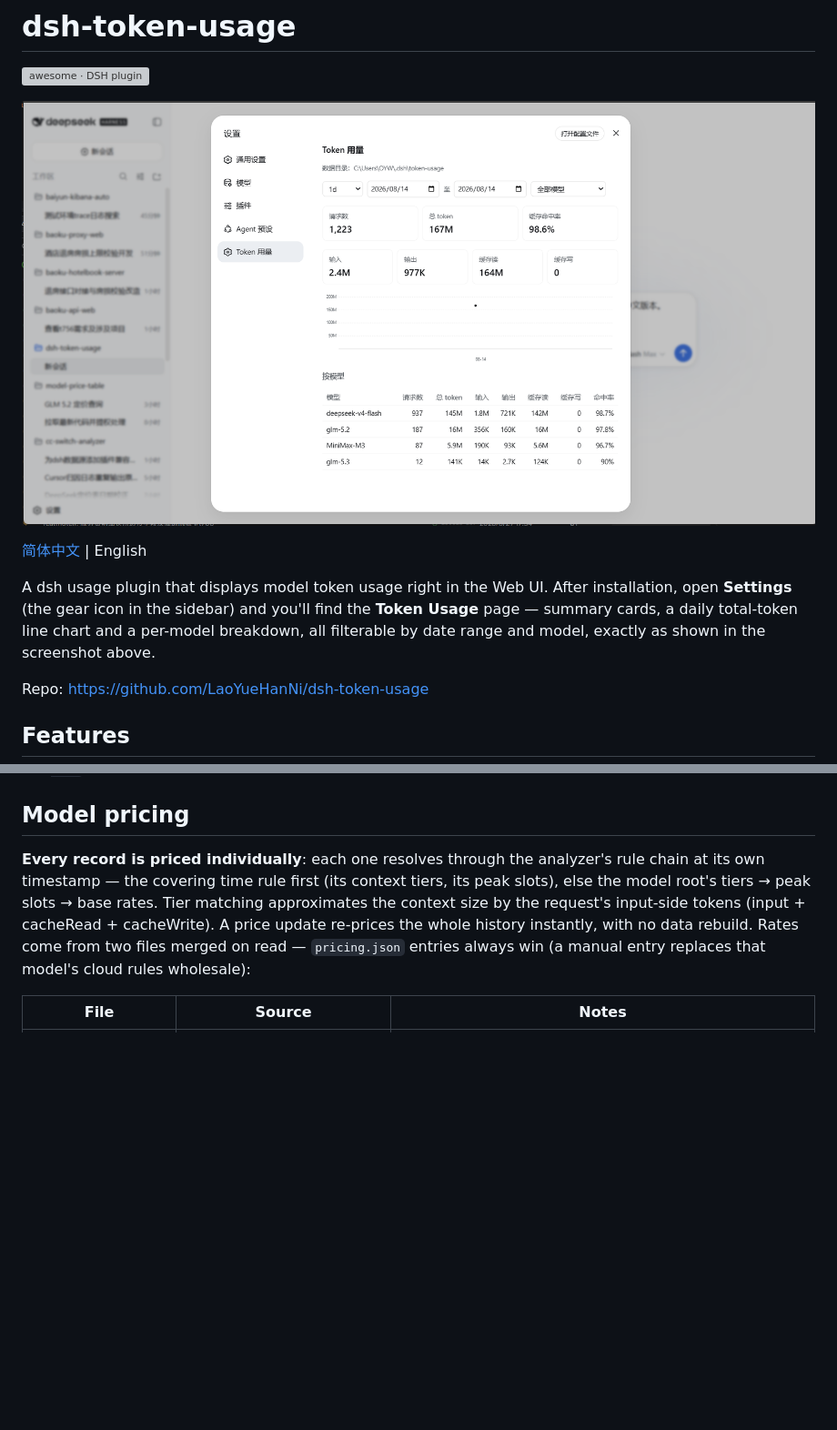
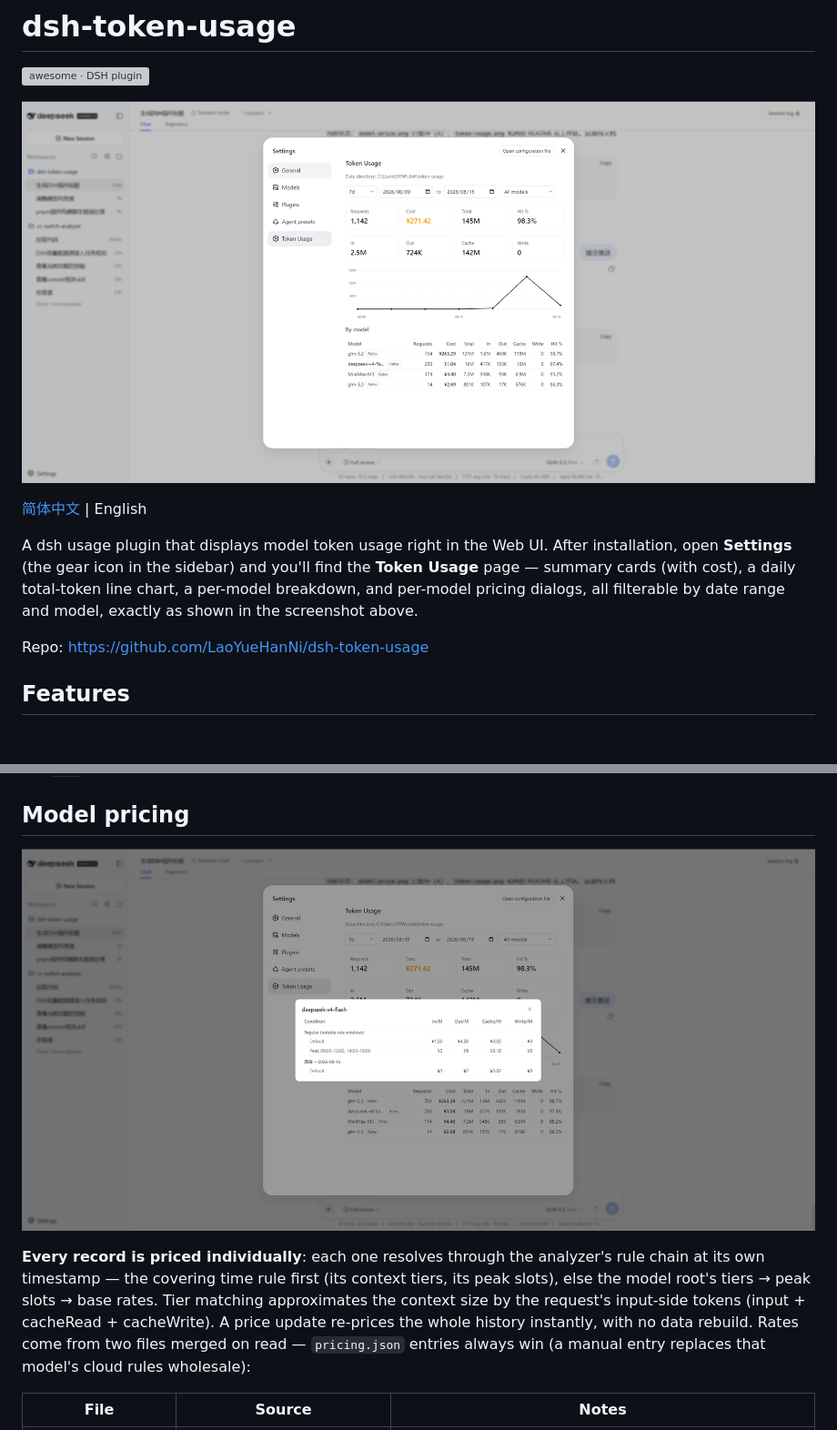
Before and after one commit to LaoYueHanNi/dsh-token-usage, a Markdown page: README.md, 2 parts joined by grey strips. Shown at 91% size. Rendered like a GitHub page; pictures changed too: model-price.png (added), token-usage.png; blank space fills up the shorter version; grey boxes are pictures that could not be loaded.

```diff
--- a/README.md
+++ b/README.md
@@ -6,7 +6,7 @@
 
 [简体中文](./README.zh.md) | English
 
-A dsh usage plugin that displays model token usage right in the Web UI. After installation, open **Settings** (the gear icon in the sidebar) and you'll find the **Token Usage** page — summary cards, a daily total-token line chart and a per-model breakdown, all filterable by date range and model, exactly as shown in the screenshot above.
+A dsh usage plugin that displays model token usage right in the Web UI. After installation, open **Settings** (the gear icon in the sidebar) and you'll find the **Token Usage** page — summary cards (with cost), a daily total-token line chart, a per-model breakdown, and per-model pricing dialogs, all filterable by date range and model, exactly as shown in the screenshot above.
 
 [dsh]: https://github.com/cordiverse/dsh
 
@@ -20,6 +20,8 @@ Repo: <https://github.com/LaoYueHanNi/dsh-token-usage>
 - **History backfill**: the first startup syncs requests that happened before installation; the `/token-usage-sync` command re-runs the same idempotent backfill anytime.
 
 ## Model pricing
+
+![Model pricing dialog](model-price.png)
 
 **Every record is priced individually**: each one resolves through the analyzer's rule chain at its own timestamp — the covering time rule first (its context tiers, its peak slots), else the model root's tiers → peak slots → base rates. Tier matching approximates the context size by the request's input-side tokens (input + cacheRead + cacheWrite). A price update re-prices the whole history instantly, with no data rebuild. Rates come from two files merged on read — `pricing.json` entries always win (a manual entry replaces that model's cloud rules wholesale):
 
```
Also changed, not shown: README.zh.md (+4 -2 lines), model-price_zh.png (added), token-usage_zh.png (added).
